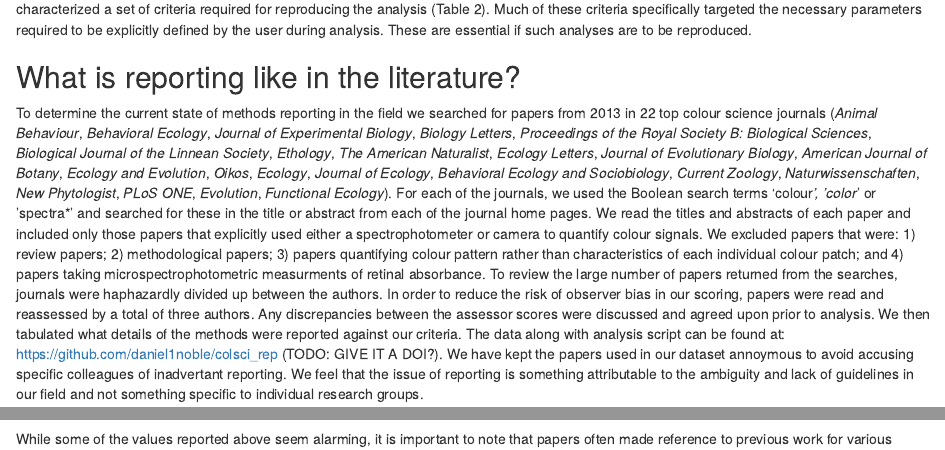
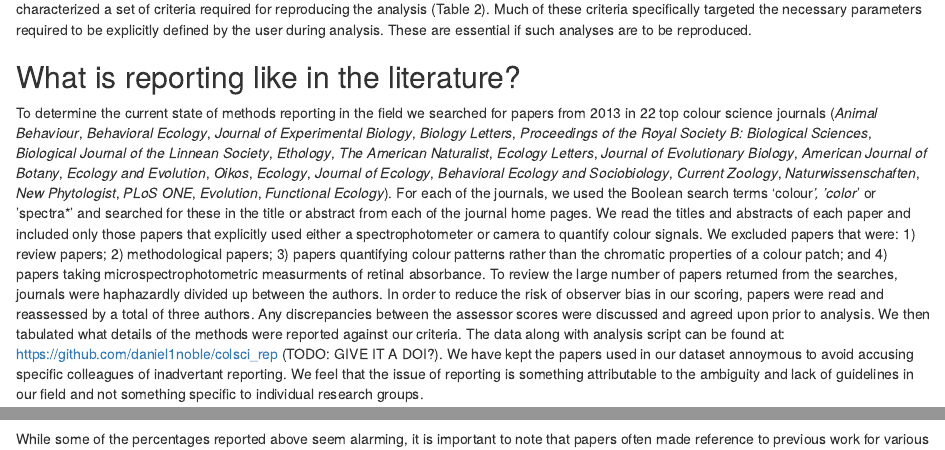
Before and after one commit to daniel1noble/colsci_rep, an R Markdown document (docs/ms.Rmd): the page in a window 1100 px wide, from 1980 px down, and a second part further down, joined at a grey line. Rendered offline with R 4.5, knitr and Pandoc, with nearby package versions.

Commit message:
Integrated Zurek's edits, but it's changed a fair bit since then

```diff
--- a/docs/ms.Rmd
+++ b/docs/ms.Rmd
@@ -50,7 +50,7 @@ We developed a list of metrics we deemed critical to be reported for reproducibi
 
 ## What is reporting like in the literature?
 
-To determine the current state of methods reporting in the field we searched for papers from 2013 in 22 top colour science journals (_Animal Behaviour_, _Behavioral Ecology_, _Journal of Experimental Biology_, _Biology Letters_, _Proceedings of the Royal Society B: Biological Sciences_, _Biological Journal of the Linnean Society_, _Ethology_, _The American Naturalist_, _Ecology Letters_, _Journal of Evolutionary Biology_, _American Journal of Botany_, _Ecology and Evolution_, _Oikos_, _Ecology_, _Journal of Ecology_, _Behavioral Ecology and Sociobiology_, _Current Zoology_, _Naturwissenschaften_, _New Phytologist_, _PLoS ONE_, _Evolution_, _Functional Ecology_). For each of the journals, we used the Boolean search terms 'colour*', 'color*' or 'spectra*' and searched for these in the title or abstract from each of the journal home pages. We read the titles and abstracts of each paper and included only those papers that explicitly used either a spectrophotometer or camera to quantify colour signals. We excluded papers that were: 1) review papers; 2) methodological papers; 3) papers quantifying colour pattern rather than characteristics of each individual colour patch; and 4) papers taking microspectrophotometric measurments of retinal absorbance. To review the large number of papers returned from the searches, journals were haphazardly divided up between the authors. In order to reduce the risk of observer bias in our scoring, papers were read and reassessed by a total of three authors. Any discrepancies between the assessor scores were discussed and agreed upon prior to analysis. We then tabulated what details of the methods were reported against our criteria. The data along with analysis script can be found at: https://github.com/daniel1noble/colsci_rep (TODO: GIVE IT A DOI?). We have kept the papers used in our dataset annoymous to avoid accusing specific colleagues of inadvertant reporting. We feel that the issue of reporting is something attributable to the ambiguity and lack of guidelines in our field and not something specific to individual research groups.
+To determine the current state of methods reporting in the field we searched for papers from 2013 in 22 top colour science journals (_Animal Behaviour_, _Behavioral Ecology_, _Journal of Experimental Biology_, _Biology Letters_, _Proceedings of the Royal Society B: Biological Sciences_, _Biological Journal of the Linnean Society_, _Ethology_, _The American Naturalist_, _Ecology Letters_, _Journal of Evolutionary Biology_, _American Journal of Botany_, _Ecology and Evolution_, _Oikos_, _Ecology_, _Journal of Ecology_, _Behavioral Ecology and Sociobiology_, _Current Zoology_, _Naturwissenschaften_, _New Phytologist_, _PLoS ONE_, _Evolution_, _Functional Ecology_). For each of the journals, we used the Boolean search terms 'colour*', 'color*' or 'spectra*' and searched for these in the title or abstract from each of the journal home pages. We read the titles and abstracts of each paper and included only those papers that explicitly used either a spectrophotometer or camera to quantify colour signals. We excluded papers that were: 1) review papers; 2) methodological papers; 3) papers quantifying colour patterns rather than the chromatic properties of a colour patch; and 4) papers taking microspectrophotometric measurments of retinal absorbance. To review the large number of papers returned from the searches, journals were haphazardly divided up between the authors. In order to reduce the risk of observer bias in our scoring, papers were read and reassessed by a total of three authors. Any discrepancies between the assessor scores were discussed and agreed upon prior to analysis. We then tabulated what details of the methods were reported against our criteria. The data along with analysis script can be found at: https://github.com/daniel1noble/colsci_rep (TODO: GIVE IT A DOI?). We have kept the papers used in our dataset annoymous to avoid accusing specific colleagues of inadvertant reporting. We feel that the issue of reporting is something attributable to the ambiguity and lack of guidelines in our field and not something specific to individual research groups.
 
 Our search returned a total of 216 papers, however, only `r nrow(coldat)` met our criteria and were included in the final analysis. Overall, `r specs+both` studies used a spectrometer (henceforth "spec") to measure colour, while `r cam+both` used a camera. Of these studies, `r both` quantified colour using both a spec and a camera. Reporting of the make and model of the spec and camera was high (Figure 1, spectrometers = `r round(specModel, digits = 2)`% and cameras = `r round(camModel, digits = 2)`%), however, only `r round(CamLight, digits = 2)`%  and `r round(specLight, digits = 2)`% of camera and spec studies reported a light source. In addition, the number of reflectance spectra and pixels averaged were only reported in `r round(specAVG, digits = 2)`% and `r round(camAVG, digits = 2)`% of studies, respectively. Surprisingly, dark standards were only reported in `r round(drk_std, digits = 2)`% of the spec studies, while white standards were reported in `r round(white_stdspec, digits = 2)`%. Studies quantifying spectral reflectance often did not report the integration time of the spectrophotmeter (`r round(intTime, digits = 2)`%), or the angle of the optical probe relative to the surface (`r round(angle, digits = 2)`%) or distance (`r round(dist, digits = 2)`%) the probe was held from the measurement surface.
 
@@ -58,7 +58,7 @@ Analysis varied across studies. Overall `r analysisType[1]` papers analyzed  dat
 
 Most studies using visual models analysed their data using receptor-noise models (`r vismod_type[3]` of `r sum(vismod_type)` studies), while others used the colour hexagon (`r vismod_type[1]` studies), or tetrahedral colour space (`r vismod_type[4]` studies) approach. Case specific models were used in `r vismod_type[2]` papers. Of visual modelling papers, `r round(prop_irrad, digits =2)`% reported the type of irradiance when necessary, `r round(prop_spvismod, digits = 2)`% the species modelled as a receiver, and `r round(propvis_mod_param, digits = 2)`% made explicit and complete mention of the parameters they used (e.g. cone densities, signal-to-noise ratios). The background used in visual models was reported `r round(prop_bkg, digits = 2)`% of the time. The type of receptor noise modelled was reported in only `r round(prop_noise, digits = 2)`% of the studies. Explicit mention of the type of quantum catch (`r round(prop_qcatch, digits = 2)`% of studies), or whether photoreceptor adaptation (`r round(prop_adap, digits = 2)`%) was modelled, was not common.
 
-While some of the values reported above seem alarming, it is important to note that papers often made reference to previous work for various methods (`r round(ref_stud, digits = 2)`%), so these figures are slightly liberal given that referenced work may have comprehensively covered some of these criteria. Despite this, many of the studies that did not reference previous work were lacking in their reporting of many aspects of our criteria suggesting the need for more comprehensive reporting of data collection and analysis methods within such studies.
+While some of the percentages reported above seem alarming, it is important to note that papers often made reference to previous work for various methods (`r round(ref_stud, digits = 2)`%), so these figures are slightly liberal given that referenced work may have comprehensively covered some of these criteria. Despite this, many of the studies that did not reference previous work were lacking in their reporting of many aspects of our criteria suggesting the need for more comprehensive reporting of data collection and analysis methods within such studies.
 
 ##Conclusions
 
```
